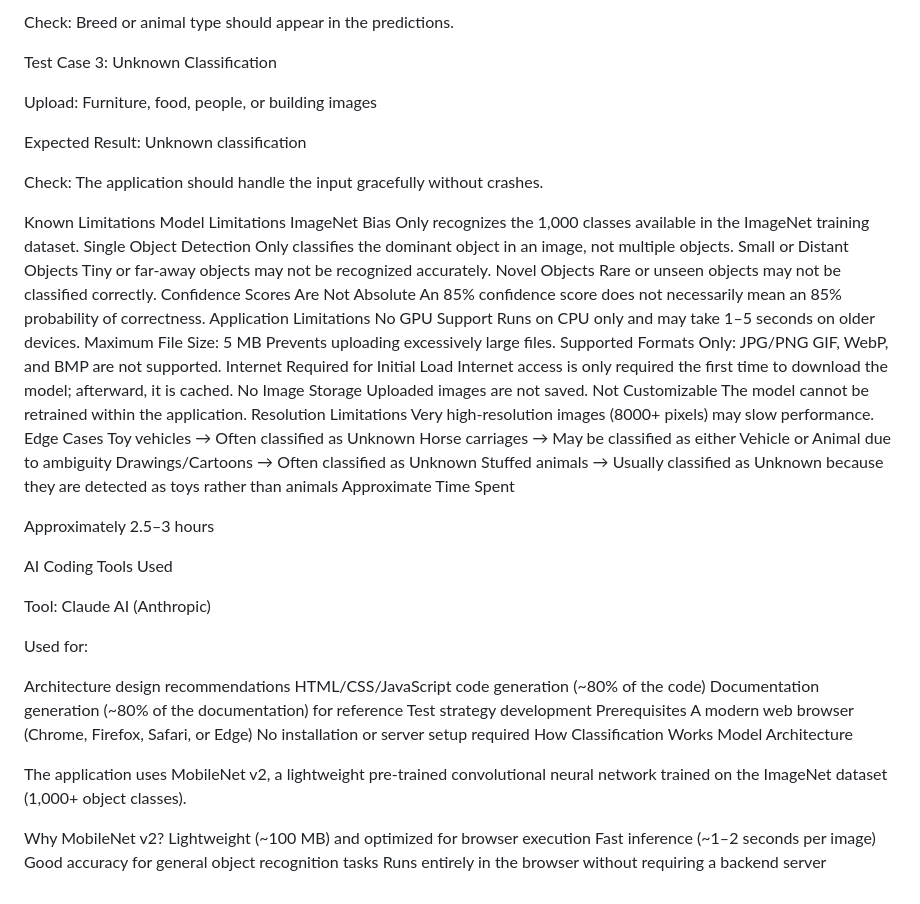
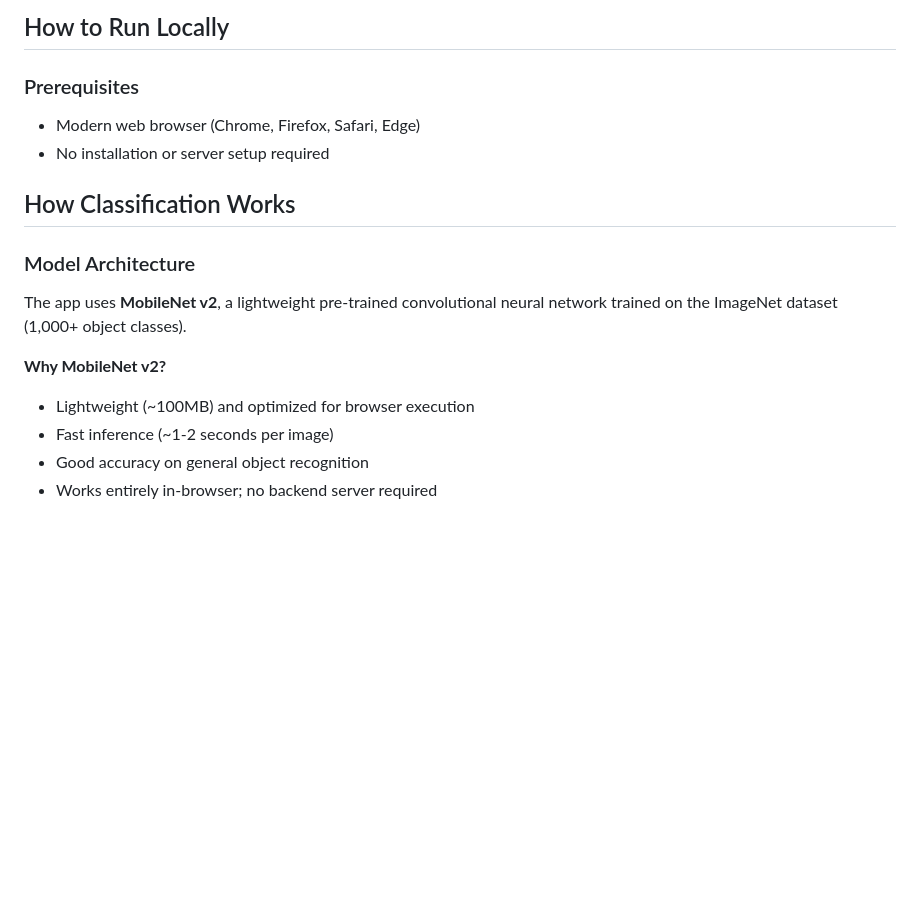
Before and after one commit to suchith06/Vehicle-or-Animal-Image-Classification, a Markdown page: README.md, the part around one of its changes. GitHub-like rendering; blank space fills up the shorter version.

```diff
--- a/README.md
+++ b/README.md
@@ -65,70 +85,18 @@ Expected Result: Animal classification (70–95% confidence)
 
-Check: Breed or animal type should appear in the predictions.
+## How to Run Locally
 
-Test Case 3: Unknown Classification
+### Prerequisites
+- Modern web browser (Chrome, Firefox, Safari, Edge)
+- No installation or server setup required
 
-Upload: Furniture, food, people, or building images
 
-Expected Result: Unknown classification
+## How Classification Works
 
-Check: The application should handle the input gracefully without crashes.
+### Model Architecture
+The app uses **MobileNet v2**, a lightweight pre-trained convolutional neural network trained on the ImageNet dataset (1,000+ object classes).
 
-Known Limitations
-Model Limitations
-ImageNet Bias
-Only recognizes the 1,000 classes available in the ImageNet training dataset.
-Single Object Detection
-Only classifies the dominant object in an image, not multiple objects.
-Small or Distant Objects
-Tiny or far-away objects may not be recognized accurately.
-Novel Objects
-Rare or unseen objects may not be classified correctly.
-Confidence Scores Are Not Absolute
-An 85% confidence score does not necessarily mean an 85% probability of correctness.
-Application Limitations
-No GPU Support
-Runs on CPU only and may take 1–5 seconds on older devices.
-Maximum File Size: 5 MB
-Prevents uploading excessively large files.
-Supported Formats Only: JPG/PNG
-GIF, WebP, and BMP are not supported.
-Internet Required for Initial Load
-Internet access is only required the first time to download the model; afterward, it is cached.
-No Image Storage
-Uploaded images are not saved.
-Not Customizable
-The model cannot be retrained within the application.
-Resolution Limitations
-Very high-resolution images (8000+ pixels) may slow performance.
-Edge Cases
-Toy vehicles → Often classified as Unknown
-Horse carriages → May be classified as either Vehicle or Animal due to ambiguity
-Drawings/Cartoons → Often classified as Unknown
-Stuffed animals → Usually classified as Unknown because they are detected as toys rather than animals
-Approximate Time Spent
-
-Approximately 2.5–3 hours
-
-AI Coding Tools Used
-
-Tool: Claude AI (Anthropic)
-
-Used for:
-
-Architecture design recommendations
-HTML/CSS/JavaScript code generation (~80% of the code)
-Documentation generation (~80% of the documentation) for reference
-Test strategy development
-Prerequisites
-A modern web browser (Chrome, Firefox, Safari, or Edge)
-No installation or server setup required
-How Classification Works
-Model Architecture
-
-The application uses MobileNet v2, a lightweight pre-trained convolutional neural network trained on the ImageNet dataset (1,000+ object classes).
-
-Why MobileNet v2?
-Lightweight (~100 MB) and optimized for browser execution
-Fast inference (~1–2 seconds per image)
-Good accuracy for general object recognition tasks
-Runs entirely in the browser without requiring a backend server
+**Why MobileNet v2?**
+- Lightweight (~100MB) and optimized for browser execution
+- Fast inference (~1-2 seconds per image)
+- Good accuracy on general object recognition
+- Works entirely in-browser; no backend server required
```
Also changed, not shown: other parts of README.md (+65 -45 lines).
